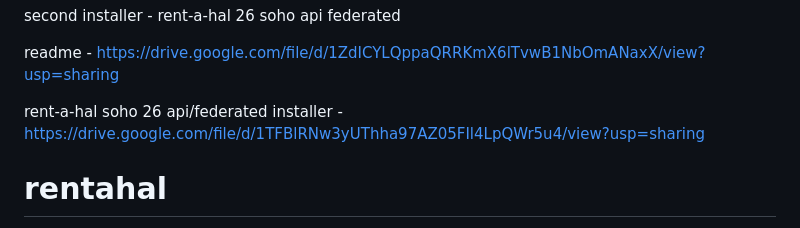
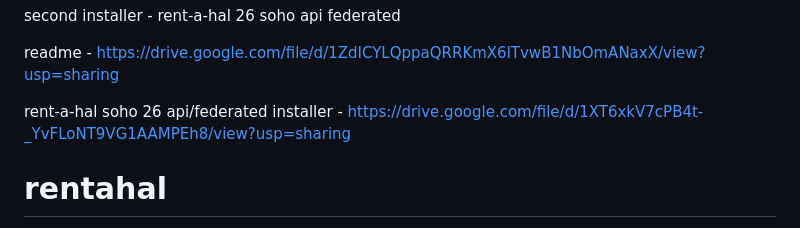
Before and after one commit to jimpames/rentahal, a Markdown page: README.md, the part around the change. Rendered like a GitHub page.

```diff
--- a/README.md
+++ b/README.md
@@ -24,7 +24,7 @@ second installer - rent-a-hal 26 soho api federated
 
 readme - https://drive.google.com/file/d/1ZdICYLQppaQRRKmX6lTvwB1NbOmANaxX/view?usp=sharing
 
-rent-a-hal soho 26 api/federated installer - https://drive.google.com/file/d/1TFBlRNw3yUThha97AZ05FIl4LpQWr5u4/view?usp=sharing
+rent-a-hal soho 26 api/federated installer - https://drive.google.com/file/d/1XT6xkV7cPB4t-_YvFLoNT9VG1AAMPEh8/view?usp=sharing
 
 
 # rentahal
```
